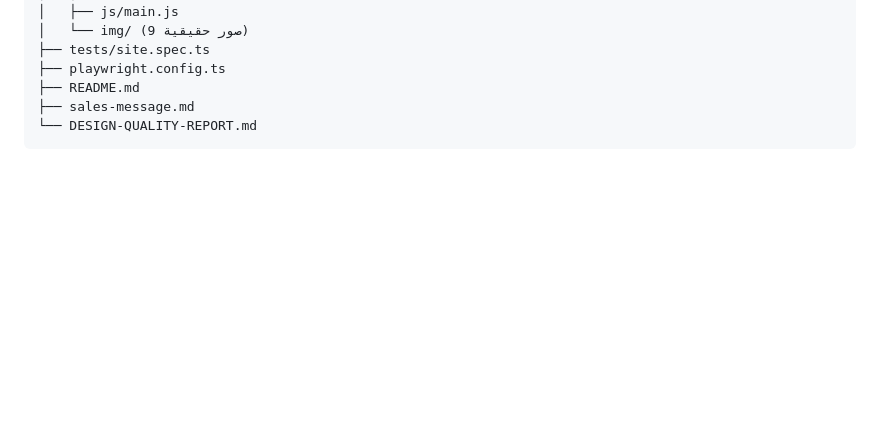
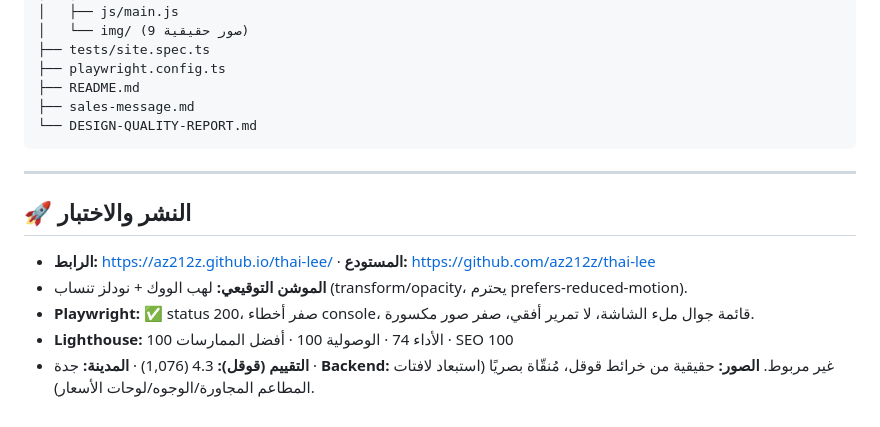
Before and after one commit to az212z/thai-lee, a Markdown page: README.md, the part around the change. Drawn GitHub-style; blank space fills up the shorter version.

Commit message:
Add deploy + QA results to README

````diff
--- a/README.md
+++ b/README.md
@@ -59,3 +59,11 @@ thai-lee/
 ├── sales-message.md
 └── DESIGN-QUALITY-REPORT.md
 ```
+
+---
+## 🚀 النشر والاختبار
+- **الرابط:** https://az212z.github.io/thai-lee/ · **المستودع:** https://github.com/az212z/thai-lee
+- **الموشن التوقيعي:** لهب الووك + نودلز تنساب (transform/opacity، يحترم prefers-reduced-motion).
+- **Playwright:** ✅ status 200، صفر أخطاء console، قائمة جوال ملء الشاشة، لا تمرير أفقي، صفر صور مكسورة.
+- **Lighthouse:** الأداء 74 · الوصولية 100 · أفضل الممارسات 100 · SEO 100
+- **التقييم (قوقل):** 4.3 (1,076) · **المدينة:** جدة · **Backend:** غير مربوط. **الصور:** حقيقية من خرائط قوقل، مُنقّاة بصريًا (استبعاد لافتات المطاعم المجاورة/الوجوه/لوحات الأسعار).
````
